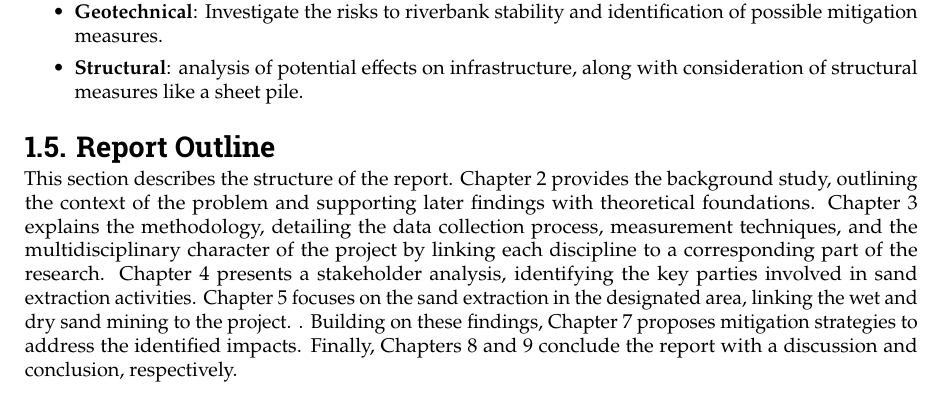
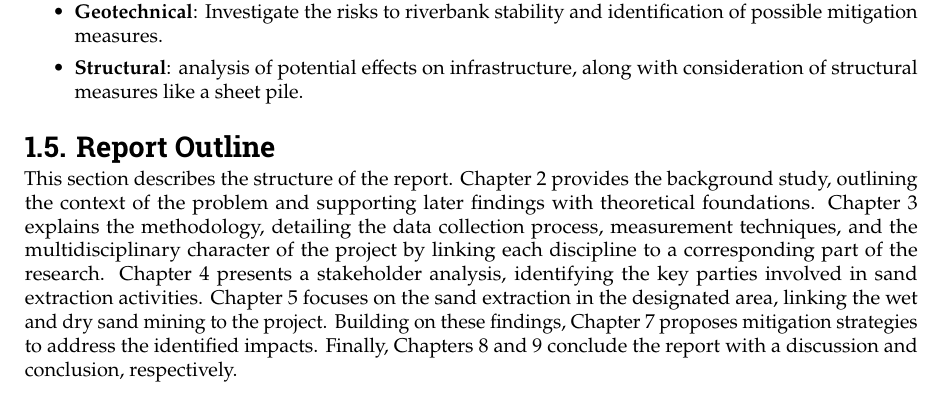
Before and after one commit to Njeapp2/bibtex, a LaTeX thesis (report.tex, which reads mainmatter/1-Introduction.tex): part of page 9 of 123, cut so that both start at the same text. Compiled offline with pdfLaTeX.

Commit message:
Update on Overleaf.

```diff
--- a/mainmatter/1-Introduction.tex
+++ b/mainmatter/1-Introduction.tex
@@ -79,4 +79,4 @@ Accordingly, the impacts of sand mining are examined from several perspectives,
 
 \section{Report Outline}
 \label{section: report outline}
-This section describes the structure of the report. Chapter 2 provides the background study, outlining the context of the problem and supporting later findings with theoretical foundations. Chapter 3 explains the methodology, detailing the data collection process, measurement techniques, and the multidisciplinary character of the project by linking each discipline to a corresponding part of the research. Chapter 4 presents a stakeholder analysis, identifying the key parties involved in sand extraction activities. Chapter 5 focuses on the sand extraction in the designated area, linking the wet and dry sand mining to the project. . Building on these findings, Chapter 7 proposes mitigation strategies to address the identified impacts. Finally, Chapters 8 and 9 conclude the report with a discussion and conclusion, respectively.
+This section describes the structure of the report. Chapter 2 provides the background study, outlining the context of the problem and supporting later findings with theoretical foundations. Chapter 3 explains the methodology, detailing the data collection process, measurement techniques, and the multidisciplinary character of the project by linking each discipline to a corresponding part of the research. Chapter 4 presents a stakeholder analysis, identifying the key parties involved in sand extraction activities. Chapter 5 focuses on the sand extraction in the designated area, linking the wet and dry sand mining to the project. Building on these findings, Chapter 7 proposes mitigation strategies to address the identified impacts. Finally, Chapters 8 and 9 conclude the report with a discussion and conclusion, respectively.
```
Also changed, not shown: mainmatter/8-Mitigation.tex (+1 -1 lines).
